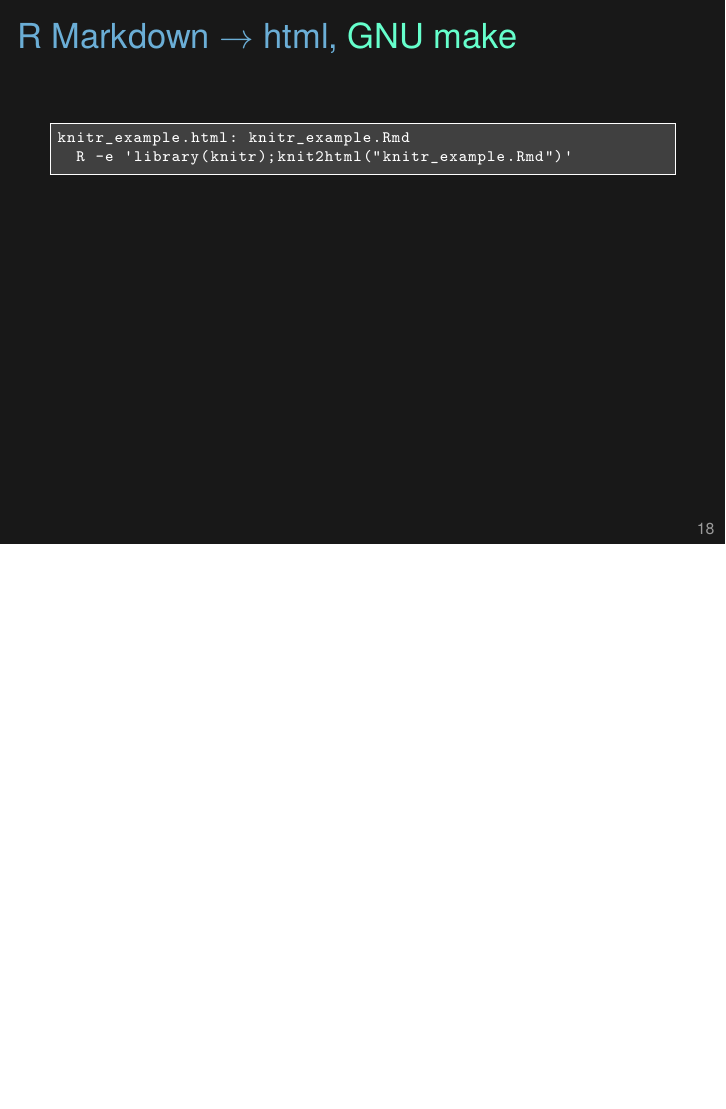
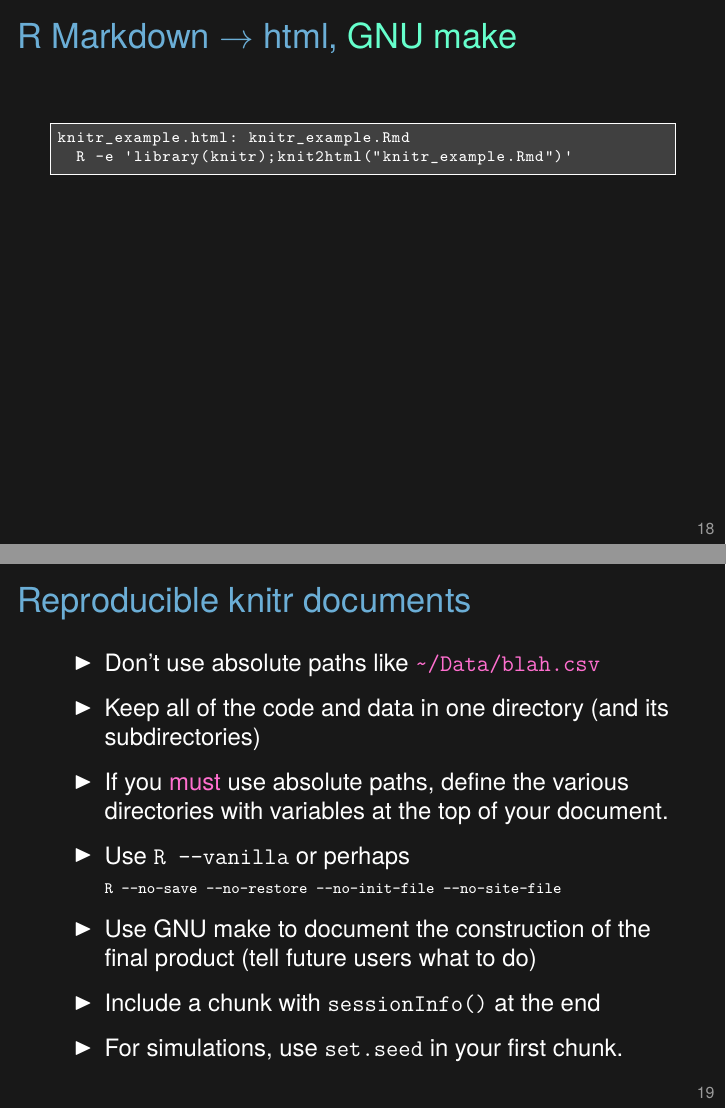
Before and after one commit to kbroman/Tools4RR, LaTeX slides (03_KnitrMarkdown/03_knitr_Rmd.tex): page 18 of 18 before the commit and pages 18 and 19 of 19 after it, the two joined at a grey line, the shorter picture padded with empty space. Compiled offline with XeLaTeX.

Commit message:
Add slide to lec 3; add \tt in notes

```diff
--- a/03_KnitrMarkdown/03_knitr_Rmd.tex
+++ b/03_KnitrMarkdown/03_knitr_Rmd.tex
@@ -712,4 +713,52 @@ knitr_example.html: knitr_example.Rmd
 }
 \end{frame}
 
+
+
+\begin{frame}{Reproducible knitr documents}
+
+\vspace{6pt}
+
+\bi
+\itemsep8pt
+\item Don't use absolute paths like {\tt \vhilit
+  {\textasciitilde}/Data/blah.csv}
+\item Keep all of the code and data in one directory (and its
+  subdirectories)
+\item If you {\vhilit must} use absolute paths, define the various directories
+  with variables at the top of your document.
+\item Use {\tt R --vanilla} or perhaps \\
+{\tt \scriptsize R --no-save --no-restore --no-init-file --no-site-file}
+\item Use GNU make to document the construction of the final product
+   (tell future users what to do)
+\item Include a chunk with {\tt sessionInfo()} at the end
+\item For simulations, use {\tt set.seed} in your first
+   chunk.
+\ei
+
+\note{That you've used knitr doesn't mean the work is really {\nvhilit
+    reproducible}.  The source and data need to be available to
+  others, they need to know what packages were used and how to compile it,
+  and then they need to be able to compile it on their system.
+
+  The complicated alternative to {\tt R --vanilla} is if you want to
+  still load {\tt {\textasciitilde}/.Renviron}, for example, to define
+  {\tt R\_LIBS}.
+
+  If you use {\tt set.seed} at the top of the document, it should be that
+  the random aspects will give exactly the same results.
+  I'll use \\ {\tt runif(1, 0, 10{\textasciicircum}8)} and then paste that big number
+  within {\tt set.seed()}.
+
+  Two anecdotes: The github repository for the Reproducible Research
+  with R and R Studio book uses some absolute paths that basically
+  make it not reproducible.
+
+  Earn et al. (2014) Proc Roy Soc B 281(1778):20132570 has a really
+  nice supplement, written with KnitR. But it says, ``The source code
+  is available upon request.'' It's not {\nvhilit really}
+  reproducible, then.
+}
+\end{frame}
+
 \end{document}
```
Also changed, not shown: 03_KnitrMarkdown/03_knitr_Rmd.tex (33 more changed lines).
